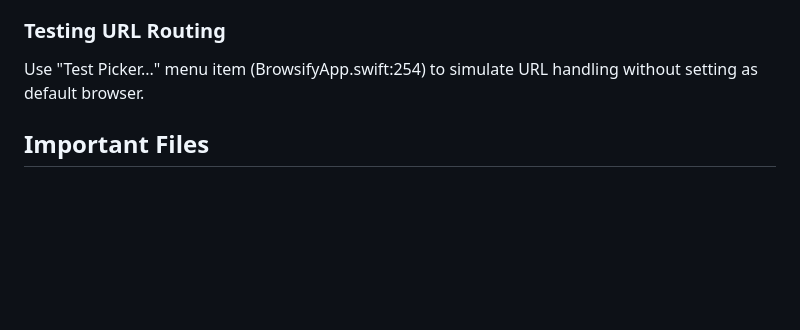
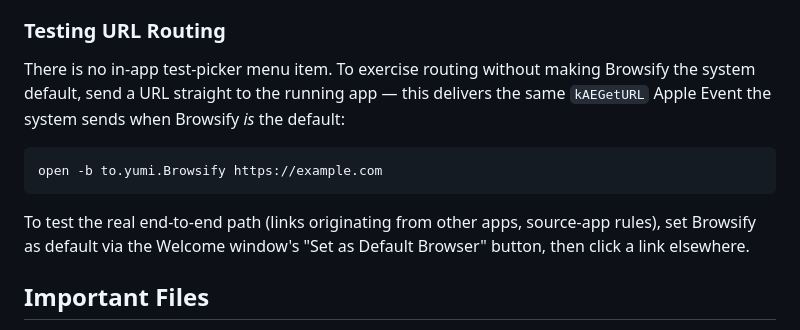
Before and after one commit to izyuumi/Browsify, a Markdown page: CLAUDE.md, the part around the change. GitHub-like rendering; blank space fills up the shorter version.

````diff
--- a/CLAUDE.md
+++ b/CLAUDE.md
@@ -102,7 +102,13 @@ Add entry to DesktopApp.knownApps in DesktopApp.swift:59 with:
 
 ### Testing URL Routing
 
-Use "Test Picker..." menu item (BrowsifyApp.swift:254) to simulate URL handling without setting as default browser.
+There is no in-app test-picker menu item. To exercise routing without making Browsify the system default, send a URL straight to the running app — this delivers the same `kAEGetURL` Apple Event the system sends when Browsify *is* the default:
+
+```bash
+open -b to.yumi.Browsify https://example.com
+```
+
+To test the real end-to-end path (links originating from other apps, source-app rules), set Browsify as default via the Welcome window's "Set as Default Browser" button, then click a link elsewhere.
 
 ## Important Files
 
````
Also changed, not shown: Store/metadata.md (+15 -1 lines).
